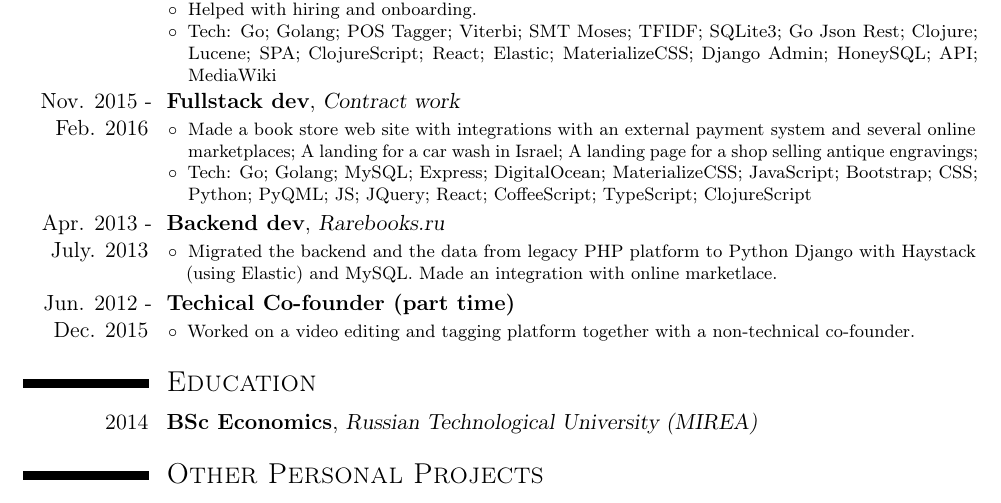
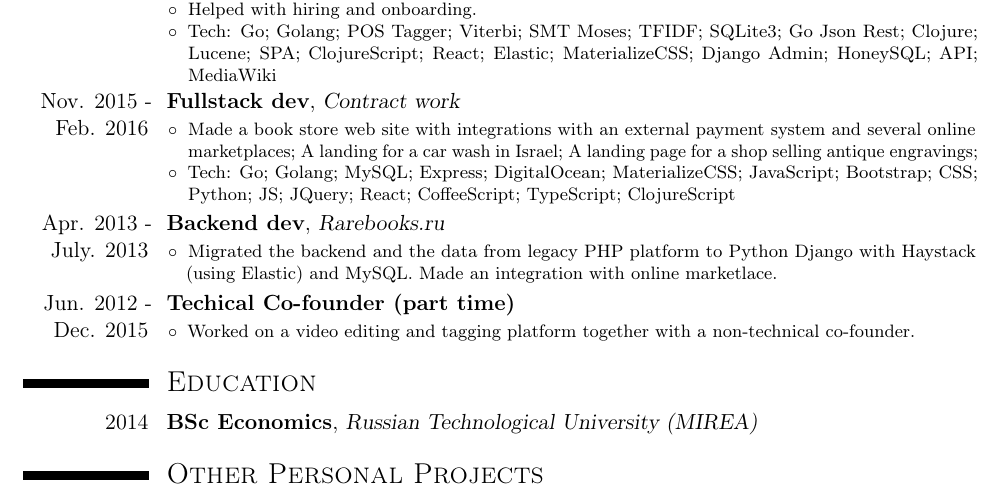
Before and after one commit to pmapcat/cv, a LaTeX CV (resume.tex): part of the page, cut so that both start at the same text. Compiled offline with pdfLaTeX.

Commit message:
no PyQML, that was too long ago

```diff
--- a/resume.tex
+++ b/resume.tex
@@ -67,7 +67,7 @@
 			{\footnotesize
 				\begin{itemize}
 				\item Made a book store web site with integrations with an external payment system and several online marketplaces; A landing for a car wash in Israel; A landing page for a shop selling antique engravings;
-                                \item Tech: Go; Golang; MySQL; Express; DigitalOcean; MaterializeCSS; JavaScript; Bootstrap; CSS; Python; PyQML; JS; JQuery; React; CoffeeScript; TypeScript; ClojureScript
+                                \item Tech: Go; Golang; MySQL; Express; DigitalOcean; MaterializeCSS; JavaScript; Bootstrap; CSS; Python; JS; JQuery; React; CoffeeScript; TypeScript; ClojureScript
 				\end{itemize}
 			}
 		}
```
Also changed, not shown: orlovm.pdf.
